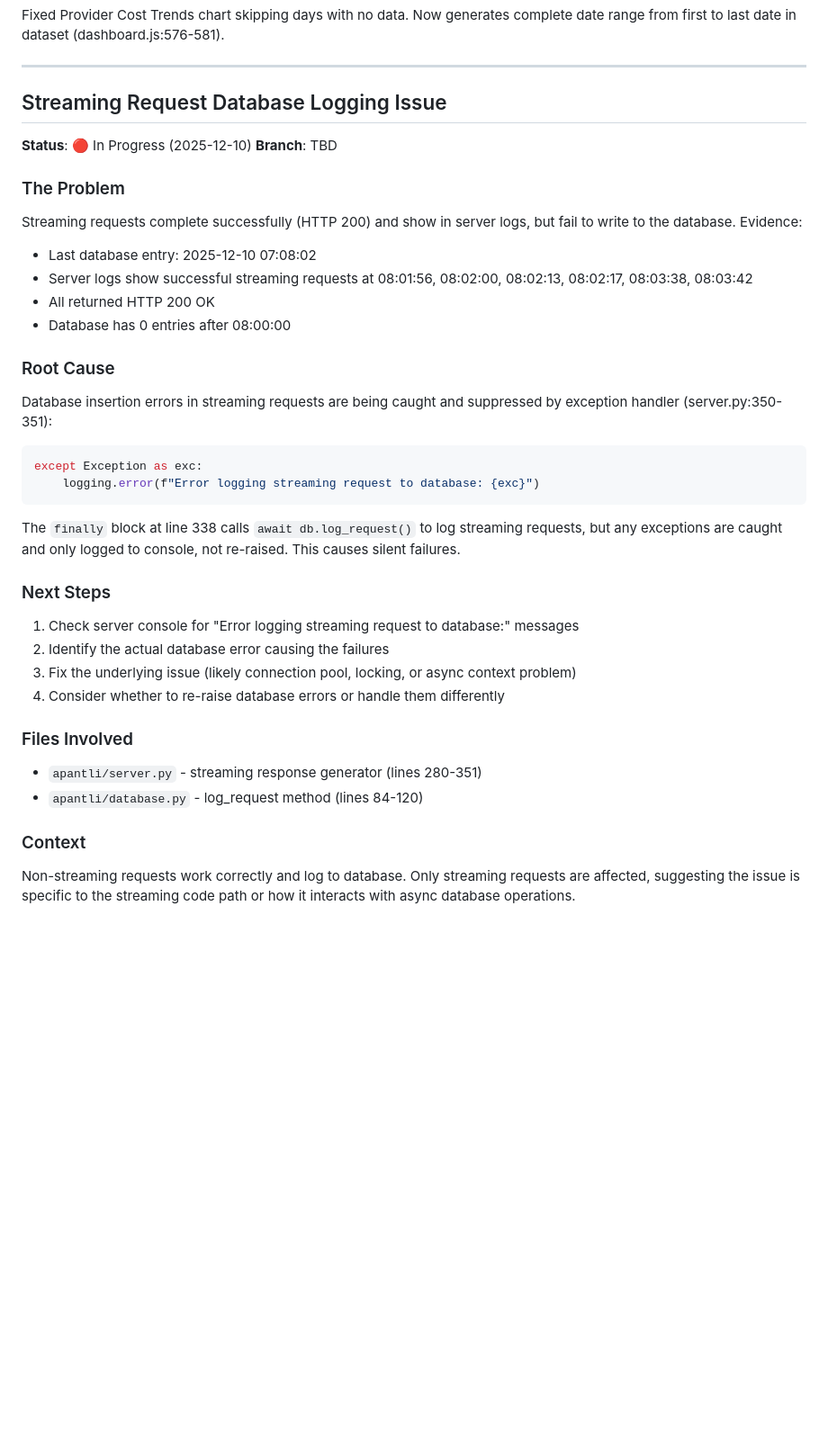
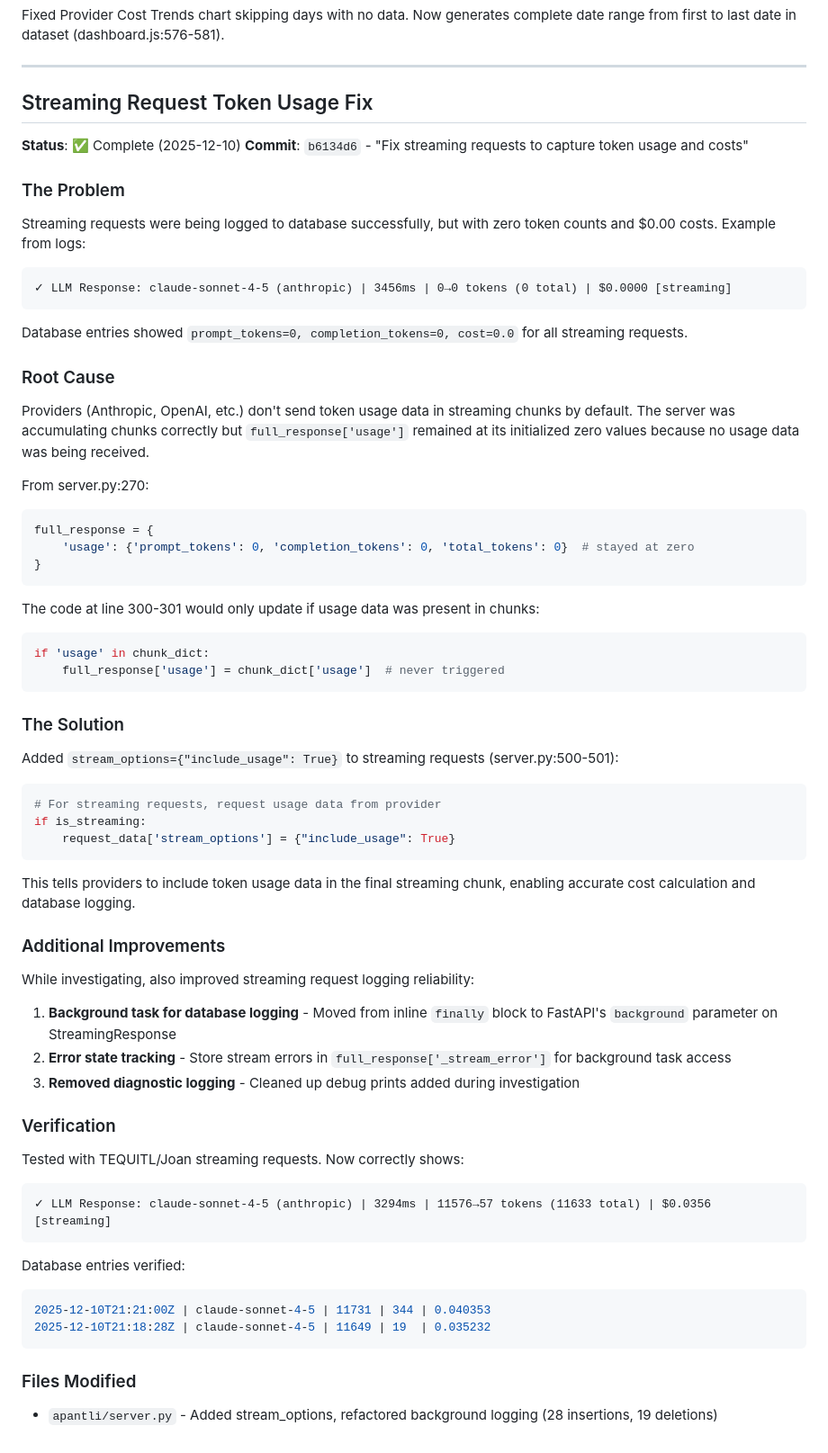
Before and after one commit to pborenstein/apantli, a Markdown page: docs/IMPLEMENTATION.md, the part around the change. Shown at 90% size. Rendered like a GitHub page; blank space fills up the shorter version.

Commit message:
Document streaming token usage fix in IMPLEMENTATION.md

````diff
--- a/docs/IMPLEMENTATION.md
+++ b/docs/IMPLEMENTATION.md
@@ -110,43 +110,72 @@ Fixed Provider Cost Trends chart skipping days with no data. Now generates compl
 
 ---
 
-## Streaming Request Database Logging Issue
+## Streaming Request Token Usage Fix
 
-**Status**: 🔴 In Progress (2025-12-10)
-**Branch**: TBD
+**Status**: ✅ Complete (2025-12-10)
+**Commit**: `b6134d6` - "Fix streaming requests to capture token usage and costs"
 
 ### The Problem
 
-Streaming requests complete successfully (HTTP 200) and show in server logs, but fail to write to the database. Evidence:
+Streaming requests were being logged to database successfully, but with zero token counts and $0.00 costs. Example from logs:
 
-- Last database entry: 2025-12-10 07:08:02
-- Server logs show successful streaming requests at 08:01:56, 08:02:00, 08:02:13, 08:02:17, 08:03:38, 08:03:42
-- All returned HTTP 200 OK
-- Database has 0 entries after 08:00:00
+```
+✓ LLM Response: claude-sonnet-4-5 (anthropic) | 3456ms | 0→0 tokens (0 total) | $0.0000 [streaming]
+```
+
+Database entries showed `prompt_tokens=0, completion_tokens=0, cost=0.0` for all streaming requests.
 
 ### Root Cause
 
-Database insertion errors in streaming requests are being caught and suppressed by exception handler (server.py:350-351):
+Providers (Anthropic, OpenAI, etc.) don't send token usage data in streaming chunks by default. The server was accumulating chunks correctly but `full_response['usage']` remained at its initialized zero values because no usage data was being received.
+
+From server.py:270:
+```python
+full_response = {
+    'usage': {'prompt_tokens': 0, 'completion_tokens': 0, 'total_tokens': 0}  # stayed at zero
+}
+```
+
+The code at line 300-301 would only update if usage data was present in chunks:
+```python
+if 'usage' in chunk_dict:
+    full_response['usage'] = chunk_dict['usage']  # never triggered
+```
+
+### The Solution
+
+Added `stream_options={"include_usage": True}` to streaming requests (server.py:500-501):
 
 ```python
-except Exception as exc:
-    logging.error(f"Error logging streaming request to database: {exc}")
+# For streaming requests, request usage data from provider
+if is_streaming:
+    request_data['stream_options'] = {"include_usage": True}
 ```
 
-The `finally` block at line 338 calls `await db.log_request()` to log streaming requests, but any exceptions are caught and only logged to console, not re-raised. This causes silent failures.
+This tells providers to include token usage data in the final streaming chunk, enabling accurate cost calculation and database logging.
 
-### Next Steps
+### Additional Improvements
 
-1. Check server console for "Error logging streaming request to database:" messages
-2. Identify the actual database error causing the failures
-3. Fix the underlying issue (likely connection pool, locking, or async context problem)
-4. Consider whether to re-raise database errors or handle them differently
+While investigating, also improved streaming request logging reliability:
 
-### Files Involved
+1. **Background task for database logging** - Moved from inline `finally` block to FastAPI's `background` parameter on StreamingResponse
+2. **Error state tracking** - Store stream errors in `full_response['_stream_error']` for background task access
+3. **Removed diagnostic logging** - Cleaned up debug prints added during investigation
 
-- `apantli/server.py` - streaming response generator (lines 280-351)
-- `apantli/database.py` - log_request method (lines 84-120)
+### Verification
 
-### Context
+Tested with TEQUITL/Joan streaming requests. Now correctly shows:
 
-Non-streaming requests work correctly and log to database. Only streaming requests are affected, suggesting the issue is specific to the streaming code path or how it interacts with async database operations.
+```
+✓ LLM Response: claude-sonnet-4-5 (anthropic) | 3294ms | 11576→57 tokens (11633 total) | $0.0356 [streaming]
+```
+
+Database entries verified:
+```sql
+2025-12-10T21:21:00Z | claude-sonnet-4-5 | 11731 | 344 | 0.040353
+2025-12-10T21:18:28Z | claude-sonnet-4-5 | 11649 | 19  | 0.035232
+```
+
+### Files Modified
+
+- `apantli/server.py` - Added stream_options, refactored background logging (28 insertions, 19 deletions)
````
